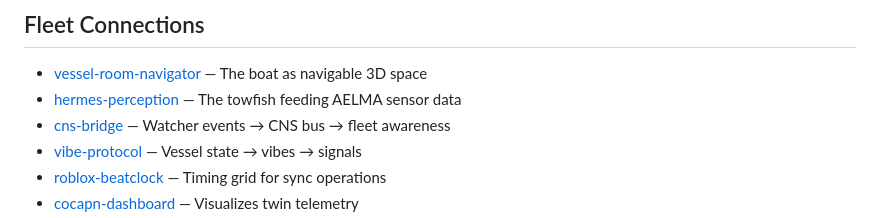
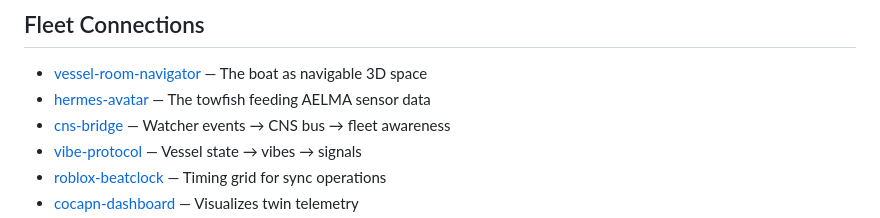
Before and after one commit to SuperInstance/vessel-agent-system, a Markdown page: aelma/twin/README.md, the part around the change. Drawn GitHub-style.

```diff
--- a/aelma/twin/README.md
+++ b/aelma/twin/README.md
@@ -87,7 +87,7 @@ The heart of AELMA. All intelligence modules live here. The twin ingests telemet
 ## Fleet Connections
 
 - [vessel-room-navigator](https://github.com/SuperInstance/vessel-room-navigator) — The boat as navigable 3D space
-- [hermes-perception](https://github.com/SuperInstance/hermes-perception) — The towfish feeding AELMA sensor data
+- [hermes-avatar](https://github.com/SuperInstance/hermes-avatar) — The towfish feeding AELMA sensor data
 - [cns-bridge](https://github.com/SuperInstance/cns-bridge) — Watcher events → CNS bus → fleet awareness
 - [vibe-protocol](https://github.com/SuperInstance/vibe-protocol) — Vessel state → vibes → signals
 - [roblox-beatclock](https://github.com/SuperInstance/roblox-beatclock) — Timing grid for sync operations
```
Also changed, not shown: README.md (+4 -4 lines), aelma/README.md (+3 -3 lines).
